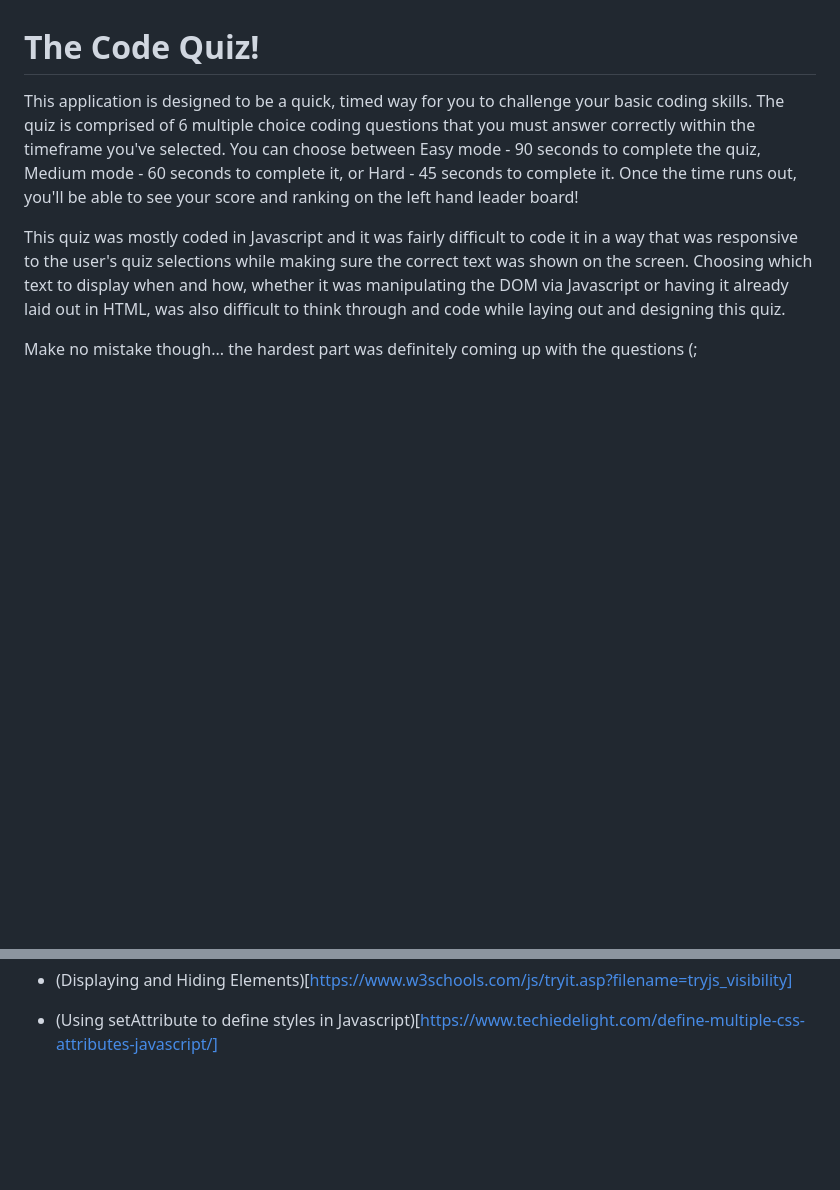
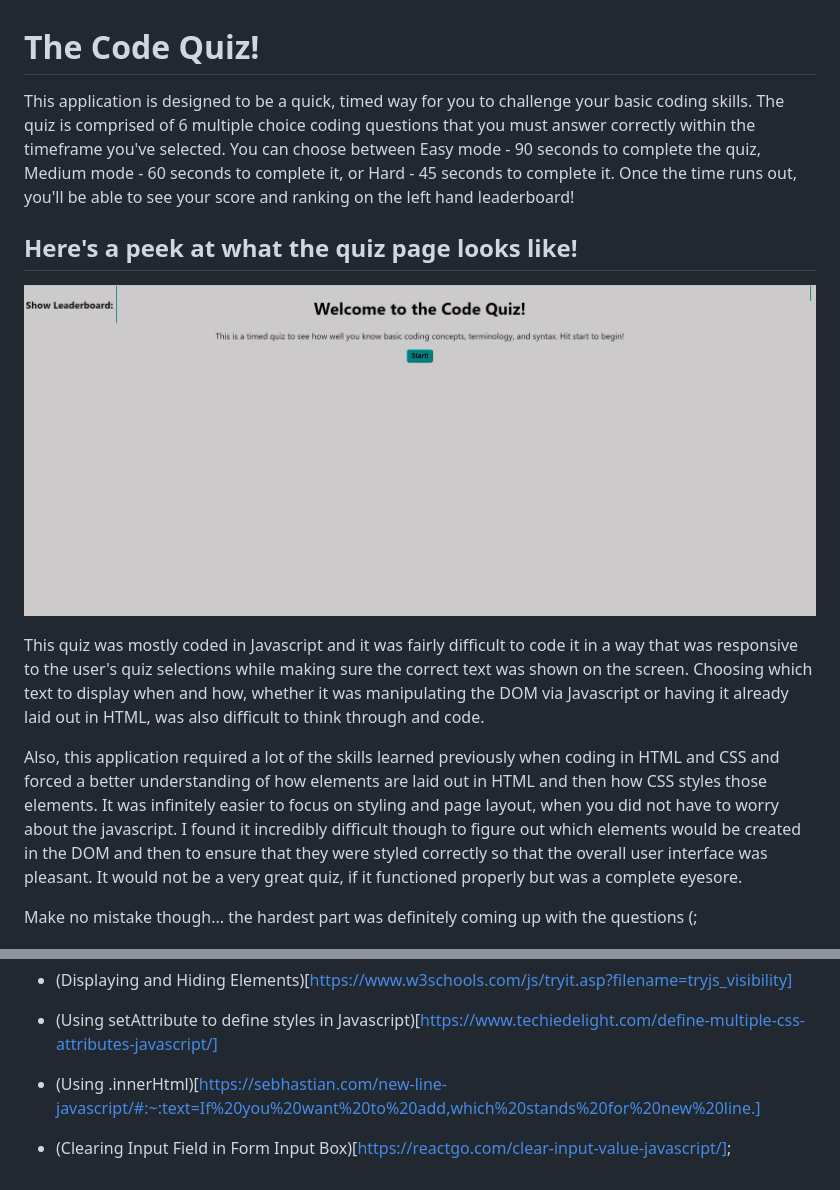
Before and after one commit to ChannellNumber5/CR-Code-Quiz, a Markdown page: README.md, 2 parts joined by grey strips. Drawn GitHub-style; pictures changed too: CodeQuiz.png (added); blank space fills up the shorter version.

Commit message:
adds page screenshot to README.md, updates JS to correct spelling errors, fix caught edge cases, updates js to include button to clear localStorage

```diff
--- a/README.md
+++ b/README.md
@@ -1,8 +1,13 @@
 # The Code Quiz!
 
-This application is designed to be a quick, timed way for you to challenge your basic coding skills. The quiz is comprised of 6 multiple choice coding questions that you must answer correctly within the timeframe you've selected. You can choose between Easy mode - 90 seconds to complete the quiz, Medium mode - 60 seconds to complete it, or Hard - 45 seconds to complete it. Once the time runs out, you'll be able to see your score and ranking on the left hand leader board!
+This application is designed to be a quick, timed way for you to challenge your basic coding skills. The quiz is comprised of 6 multiple choice coding questions that you must answer correctly within the timeframe you've selected. You can choose between Easy mode - 90 seconds to complete the quiz, Medium mode - 60 seconds to complete it, or Hard - 45 seconds to complete it. Once the time runs out, you'll be able to see your score and ranking on the left hand leaderboard!
 
-This quiz was mostly coded in Javascript and it was fairly difficult to code it in a way that was responsive to the user's quiz selections while making sure the correct text was shown on the screen. Choosing which text to display when and how, whether it was manipulating the DOM via Javascript or having it already laid out in HTML, was also difficult to think through and code while laying out and designing this quiz.
+## Here's a peek at what the quiz page looks like!
+![Page Screenshot](/CodeQuiz.png)
+
+This quiz was mostly coded in Javascript and it was fairly difficult to code it in a way that was responsive to the user's quiz selections while making sure the correct text was shown on the screen. Choosing which text to display when and how, whether it was manipulating the DOM via Javascript or having it already laid out in HTML, was also difficult to think through and code.
+
+Also, this application required a lot of the skills learned previously when coding in HTML and CSS and forced a better understanding of how elements are laid out in HTML and then how CSS styles those elements. It was infinitely easier to focus on styling and page layout, when you did not have to worry about the javascript. I found it incredibly difficult though to figure out which elements would be created in the DOM and then to ensure that they were styled correctly so that the overall user interface was pleasant. It would not be a very great quiz, if it functioned properly but was a complete eyesore.
 
 Make no mistake though... the hardest part was definitely coming up with the questions (;
 
@@ -33,3 +38,7 @@ Make no mistake though... the hardest part was definitely coming up with the que
 - (Displaying and Hiding Elements)[https://www.w3schools.com/js/tryit.asp?filename=tryjs_visibility]
 
 - (Using setAttribute to define styles in Javascript)[https://www.techiedelight.com/define-multiple-css-attributes-javascript/]
+
+- (Using .innerHtml)[https://sebhastian.com/new-line-javascript/#:~:text=If%20you%20want%20to%20add,which%20stands%20for%20new%20line.]
+
+- (Clearing Input Field in Form Input Box)[https://reactgo.com/clear-input-value-javascript/];
```
Also changed, not shown: 3 other files.
